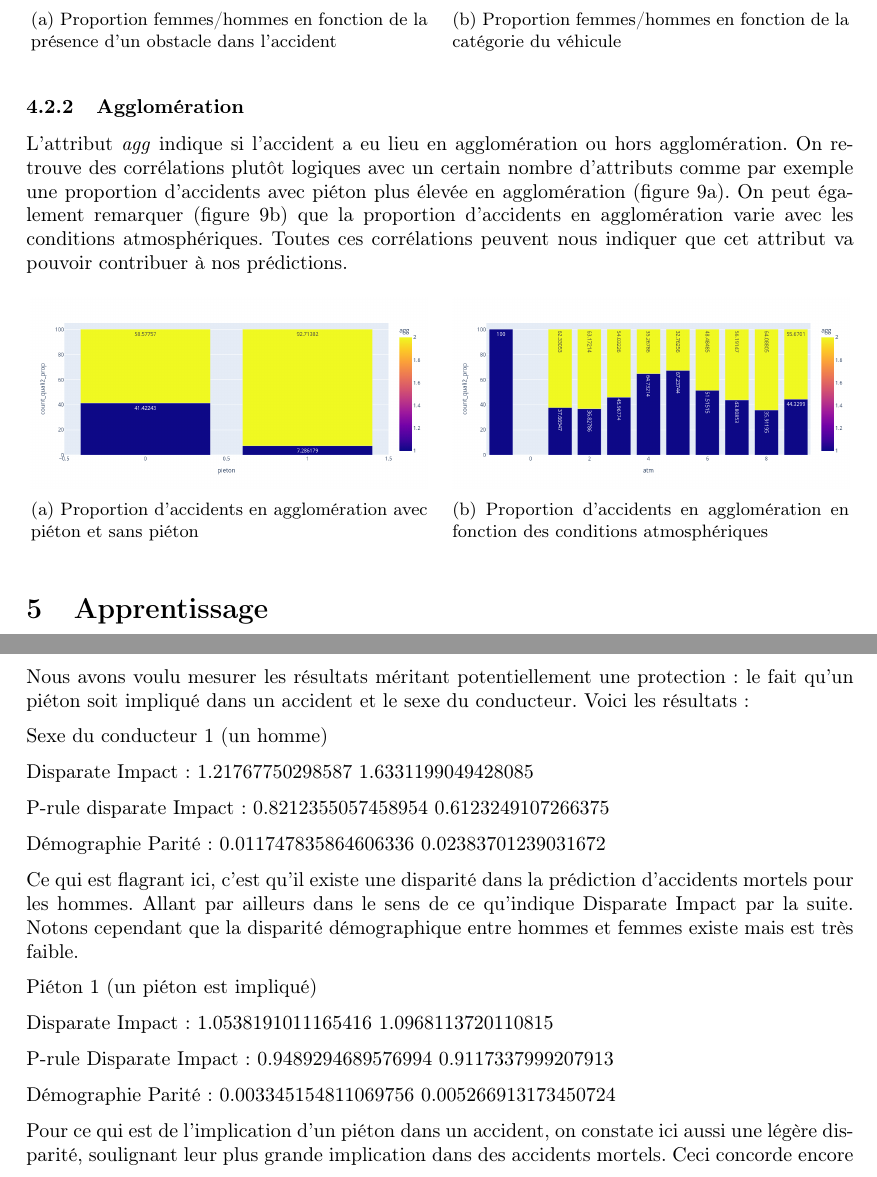
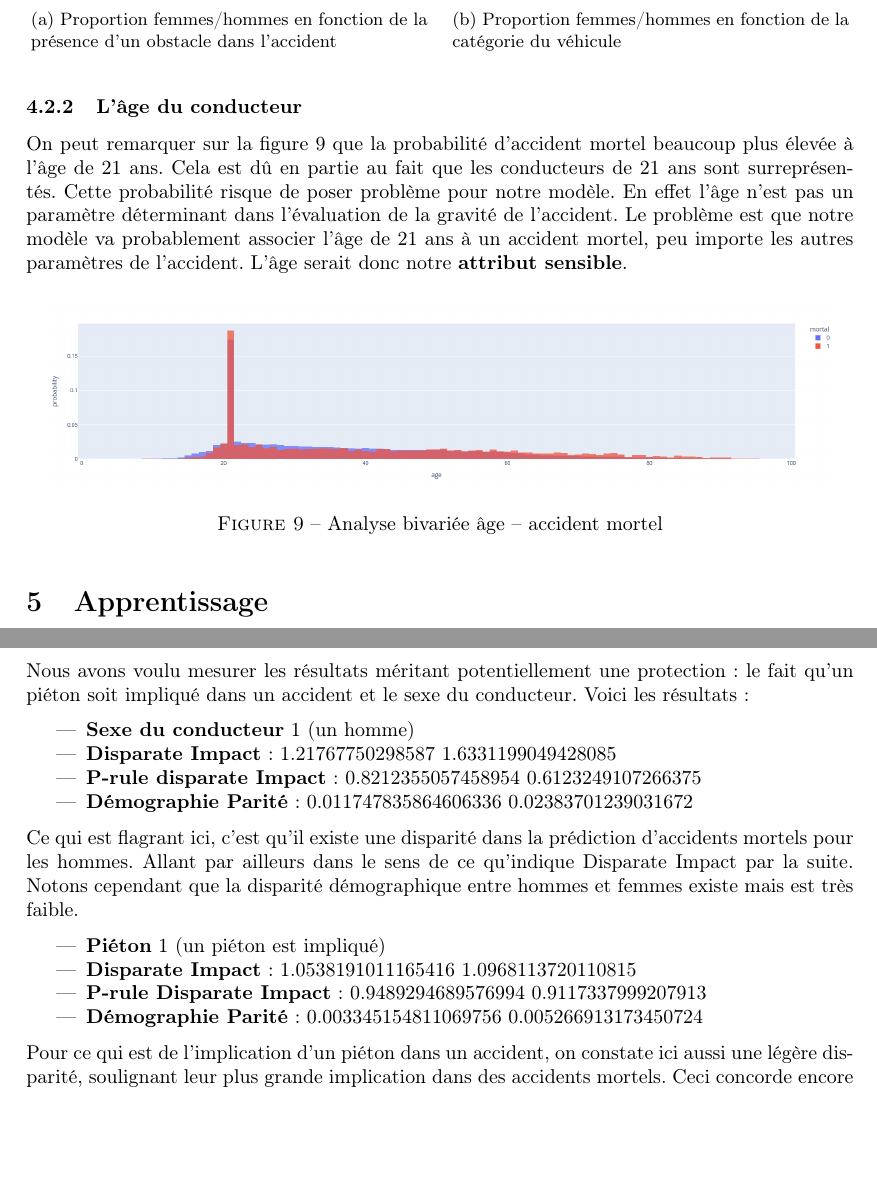
Before and after one commit to erwanlem/fairness, a LaTeX document (rapport/rapport.tex): two parts of pages 8 and 10 of 15, joined at a grey line, cut so that both start at the same text, the shorter picture padded with empty space. Compiled offline with pdfLaTeX.

Commit message:
Bivar analysis age

```diff
--- a/rapport/rapport.tex
+++ b/rapport/rapport.tex
@@ -203,24 +203,17 @@
     \end{figure}
     \vspace{2cm}
 
-    \subsubsection{Agglomération}
-    L'attribut \textit{agg} indique si l'accident a eu lieu en agglomération ou hors agglomération. On retrouve
-    des corrélations plutôt logiques avec un certain nombre d'attributs comme par exemple une proportion d'accidents avec
-    piéton plus élevée en agglomération (figure \ref{fig:fig_agg_bivar1}). On peut également remarquer (figure \ref{fig:fig_agg_bivar2}) que la proportion
-    d'accidents en agglomération varie avec les conditions atmosphériques.
-    Toutes ces corrélations peuvent nous indiquer que cet attribut va pouvoir contribuer à nos prédictions.
+    \subsubsection{L'âge du conducteur}
+    On peut remarquer sur la figure \ref{fig:fig_age_bivar} que la probabilité d'accident mortel beaucoup plus élevée à l'âge de
+    21 ans. Cela est dû en partie au fait que les conducteurs de 21 ans sont surreprésentés. Cette probabilité risque de poser
+    problème pour notre modèle. En effet l'âge n'est pas un paramètre déterminant dans l'évaluation de la gravité de l'accident.
+    Le problème est que notre modèle va probablement associer l'âge de 21 ans à un accident mortel, peu importe les autres paramètres
+    de l'accident. L'âge serait donc notre \textbf{attribut sensible}.
 
-    \begin{figure}[h]
+    \begin{figure}[ht]
         \centering
-        \begin{subfigure}{7cm}
-            \includegraphics[width=7cm]{./img/bivar_agg.png}
-            \caption{Proportion d'accidents en agglomération avec piéton et sans piéton}\label{fig:fig_agg_bivar1}
-        \end{subfigure}
-        \hspace{0.2cm}
-        \begin{subfigure}{7cm}
-            \includegraphics[width=7cm]{./img/bivar_agg2.png}
-            \caption{Proportion d'accidents en agglomération en fonction des conditions atmosphériques}\label{fig:fig_agg_bivar2}
-        \end{subfigure}
+        \includegraphics[width=14cm]{./img/bivar_age.png}
+        \caption{Analyse bivariée âge -- accident mortel}\label{fig:fig_age_bivar}
     \end{figure}
 
     \section{Apprentissage}
@@ -295,25 +288,23 @@
     Nous avons voulu mesurer les résultats méritant potentiellement une protection : le fait qu'un piéton soit impliqué dans
     un accident et le sexe du conducteur. Voici les résultats :
 
-    Sexe du conducteur 1 (un homme)
-
-    Disparate Impact : 1.21767750298587 1.6331199049428085
-
-    P-rule disparate Impact : 0.8212355057458954 0.6123249107266375
-
-    Démographie Parité : 0.011747835864606336 0.02383701239031672
+    \begin{itemize}
+        \item \textbf{Sexe du conducteur} 1 (un homme)
+        \item \textbf{Disparate Impact} : 1.21767750298587 1.6331199049428085
+        \item \textbf{P-rule disparate Impact} : 0.8212355057458954 0.6123249107266375
+        \item \textbf{Démographie Parité} : 0.011747835864606336 0.02383701239031672
+    \end{itemize}
 
     Ce qui est flagrant ici, c'est qu'il existe une disparité dans la prédiction d'accidents mortels pour les hommes. Allant par ailleurs
     dans le sens de ce qu'indique Disparate Impact par la suite. Notons cependant que la disparité démographique entre hommes et femmes
     existe mais est très faible.
 
-    Piéton 1 (un piéton est impliqué)
-
-    Disparate Impact : 1.0538191011165416 1.0968113720110815
-
-    P-rule Disparate Impact : 0.9489294689576994 0.9117337999207913
-
-    Démographie Parité : 0.003345154811069756 0.005266913173450724
+    \begin{itemize}
+        \item \textbf{Piéton} 1 (un piéton est impliqué)
+        \item \textbf{Disparate Impact} : 1.0538191011165416 1.0968113720110815
+        \item \textbf{P-rule Disparate Impact} : 0.9489294689576994 0.9117337999207913
+        \item \textbf{Démographie Parité} : 0.003345154811069756 0.005266913173450724
+    \end{itemize}
 
     Pour ce qui est de l'implication d'un piéton dans un accident, on constate ici aussi une légère disparité, soulignant leur
     plus grande implication dans des accidents mortels. Ceci concorde encore une fois avec le \textit{disparate Impact}. Démographiquement,
```
Also changed, not shown: rapport/img/bivar_age.png (added), rapport/rapport.pdf, 1 other file.
